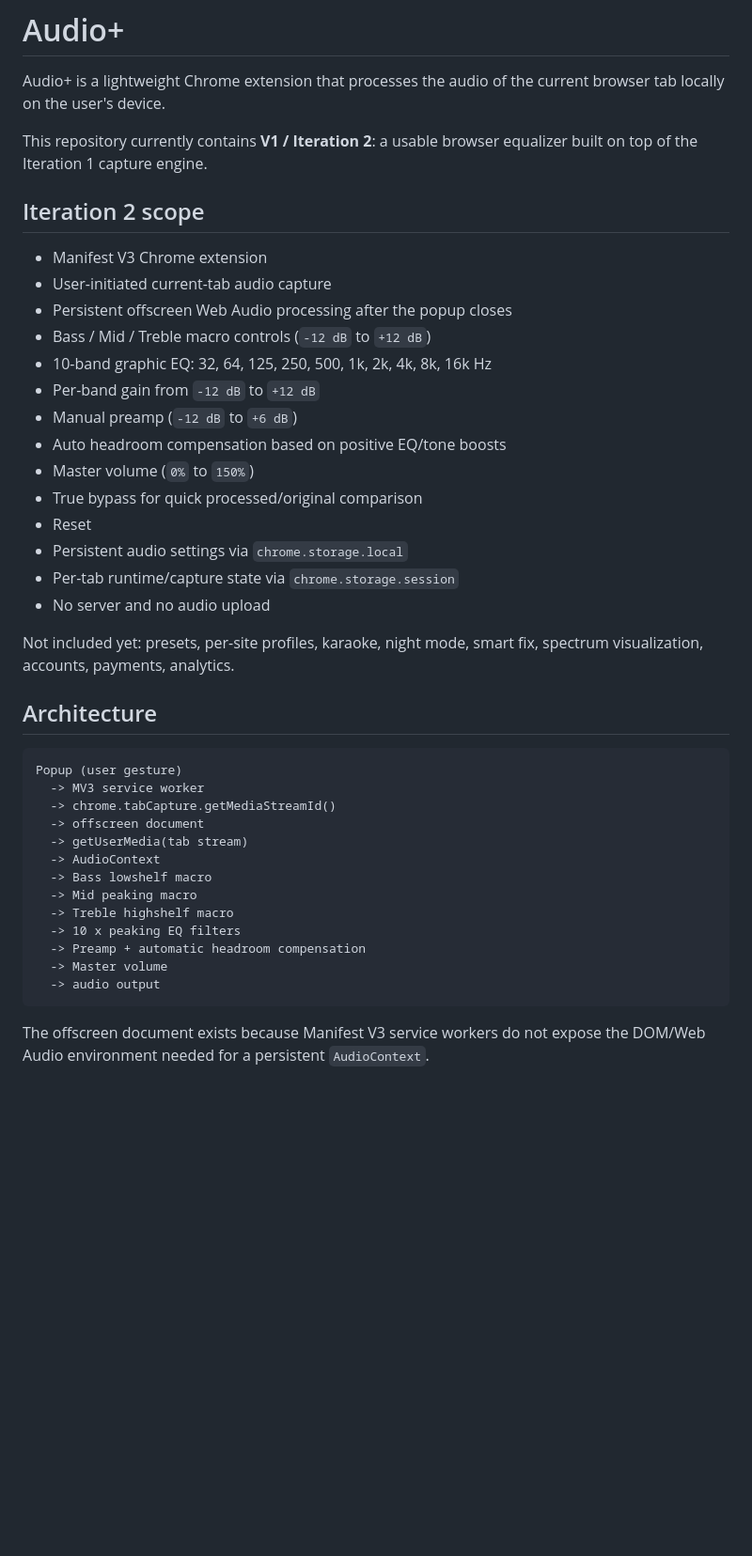
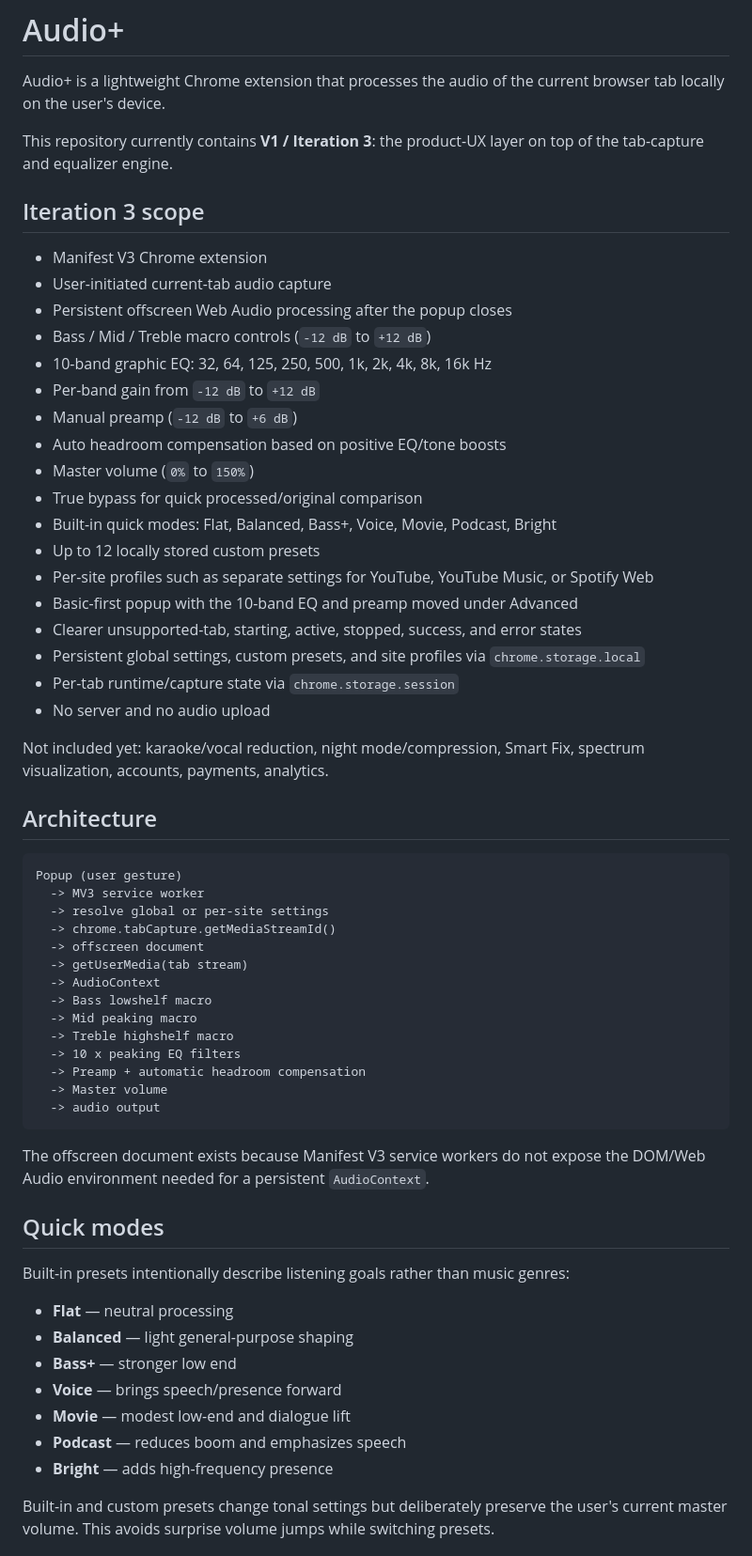
Before and after one commit to ylnyorulmaz/audioplus, a Markdown page: README.md, the part around one of its changes. Shown at 94% size. Rendered like a GitHub page; blank space fills up the shorter version.

````diff
--- a/README.md
+++ b/README.md
@@ -2,9 +2,9 @@
 
 Audio+ is a lightweight Chrome extension that processes the audio of the current browser tab locally on the user's device.
 
-This repository currently contains **V1 / Iteration 2**: a usable browser equalizer built on top of the Iteration 1 capture engine.
+This repository currently contains **V1 / Iteration 3**: the product-UX layer on top of the tab-capture and equalizer engine.
 
-## Iteration 2 scope
+## Iteration 3 scope
 
 - Manifest V3 Chrome extension
 - User-initiated current-tab audio capture
@@ -16,18 +16,23 @@ This repository currently contains **V1 / Iteration 2**: a usable browser equali
 - Auto headroom compensation based on positive EQ/tone boosts
 - Master volume (`0%` to `150%`)
 - True bypass for quick processed/original comparison
-- Reset
-- Persistent audio settings via `chrome.storage.local`
+- Built-in quick modes: Flat, Balanced, Bass+, Voice, Movie, Podcast, Bright
+- Up to 12 locally stored custom presets
+- Per-site profiles such as separate settings for YouTube, YouTube Music, or Spotify Web
+- Basic-first popup with the 10-band EQ and preamp moved under Advanced
+- Clearer unsupported-tab, starting, active, stopped, success, and error states
+- Persistent global settings, custom presets, and site profiles via `chrome.storage.local`
 - Per-tab runtime/capture state via `chrome.storage.session`
 - No server and no audio upload
 
-Not included yet: presets, per-site profiles, karaoke, night mode, smart fix, spectrum visualization, accounts, payments, analytics.
+Not included yet: karaoke/vocal reduction, night mode/compression, Smart Fix, spectrum visualization, accounts, payments, analytics.
 
 ## Architecture
 
 ```text
 Popup (user gesture)
   -> MV3 service worker
+  -> resolve global or per-site settings
   -> chrome.tabCapture.getMediaStreamId()
   -> offscreen document
   -> getUserMedia(tab stream)
@@ -43,3 +48,17 @@ Popup (user gesture)
 
 The offscreen document exists because Manifest V3 service workers do not expose the DOM/Web Audio environment needed for a persistent `AudioContext`.
 
+## Quick modes
+
+Built-in presets intentionally describe listening goals rather than music genres:
+
+- **Flat** — neutral processing
+- **Balanced** — light general-purpose shaping
+- **Bass+** — stronger low end
+- **Voice** — brings speech/presence forward
+- **Movie** — modest low-end and dialogue lift
+- **Podcast** — reduces boom and emphasizes speech
+- **Bright** — adds high-frequency presence
+
+Built-in and custom presets change tonal settings but deliberately preserve the user's current master volume. This avoids surprise volume jumps while switching presets.
+
````
Also changed, not shown: other parts of README.md (+51 -27 lines).
